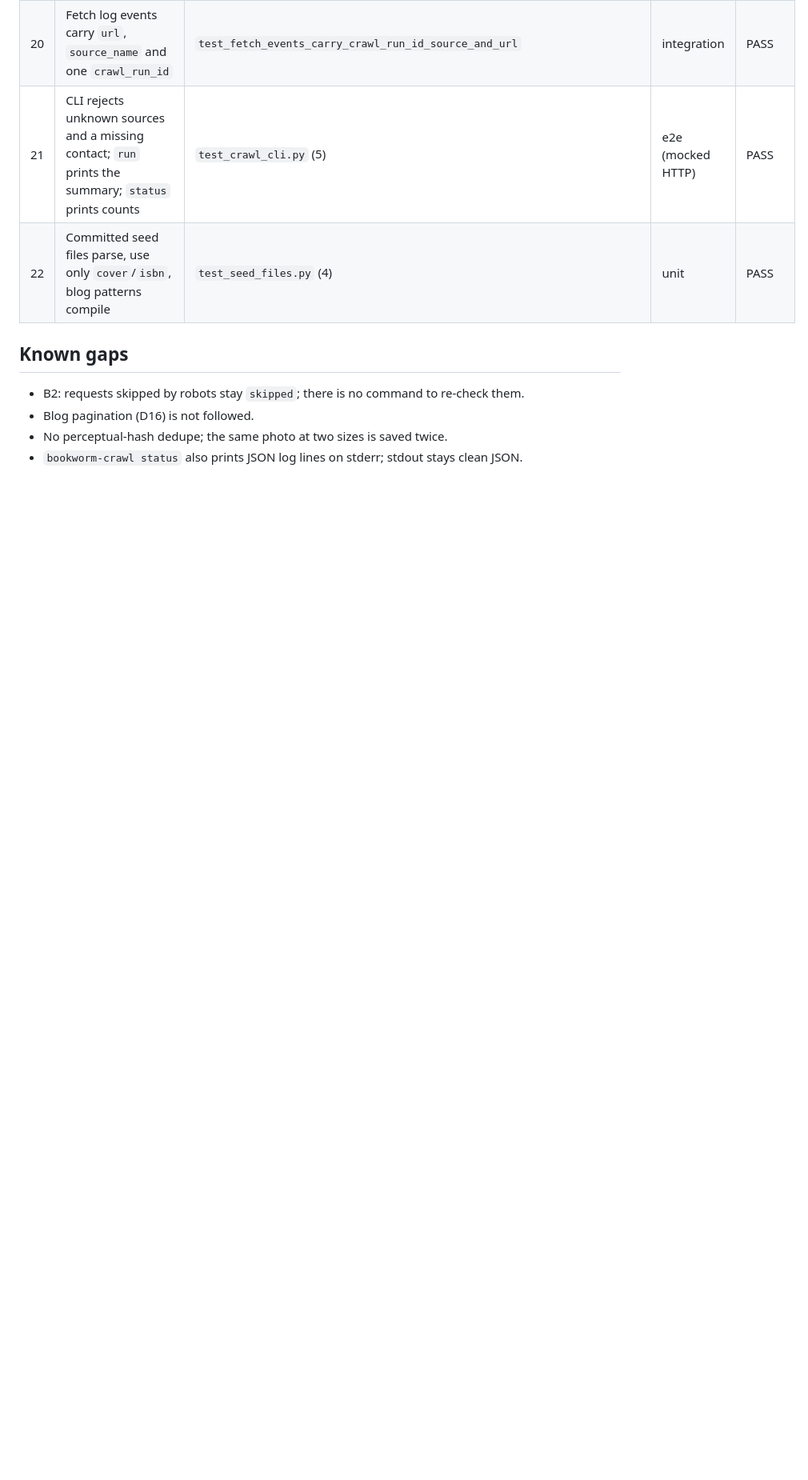
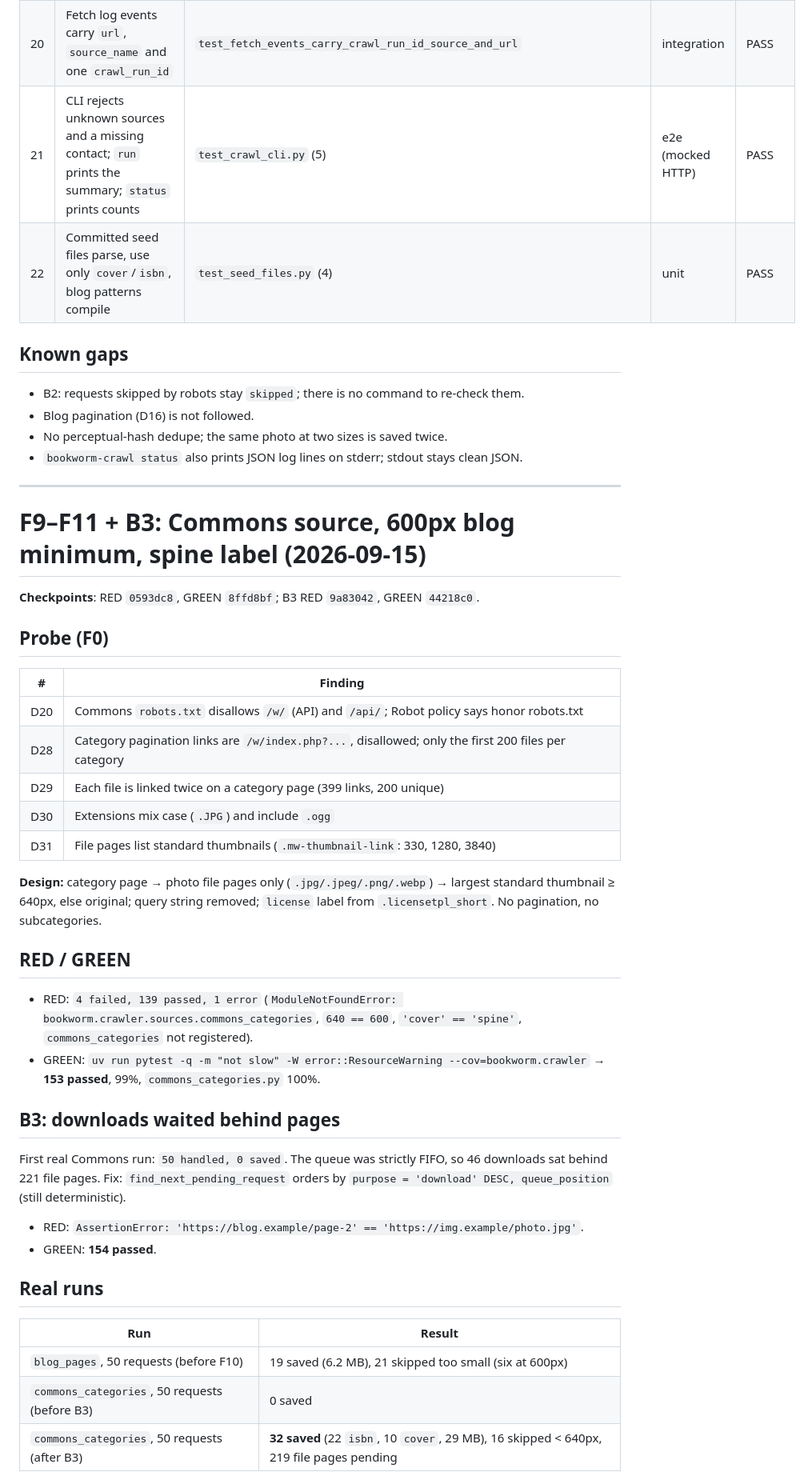
Before and after one commit to carlosValerio5/BookWorm, a Markdown page: .claude/tdd/web-crawler-skeleton.tdd.md, the part around one of its changes. Shown at 80% size. GitHub-like rendering; blank space fills up the shorter version.

Commit message:
docs: TDD evidence for Commons source, spine label and B3; T13 pagination note

```diff
--- a/.claude/tdd/web-crawler-skeleton.tdd.md
+++ b/.claude/tdd/web-crawler-skeleton.tdd.md
@@ -85,3 +85,38 @@ Blog run not done: `crawler_seeds/blog_pages.toml` is a draft waiting for approv
 - Blog pagination (D16) is not followed.
 - No perceptual-hash dedupe; the same photo at two sizes is saved twice.
 - `bookworm-crawl status` also prints JSON log lines on stderr; stdout stays clean JSON.
+
+---
+
+# F9–F11 + B3: Commons source, 600px blog minimum, spine label (2026-09-15)
+
+**Checkpoints**: RED `0593dc8`, GREEN `8ffd8bf`; B3 RED `9a83042`, GREEN `44218c0`.
+
+## Probe (F0)
+| # | Finding |
+|---|---|
+| D20 | Commons `robots.txt` disallows `/w/` (API) and `/api/`; Robot policy says honor robots.txt |
+| D28 | Category pagination links are `/w/index.php?...`, disallowed; only the first 200 files per category |
+| D29 | Each file is linked twice on a category page (399 links, 200 unique) |
+| D30 | Extensions mix case (`.JPG`) and include `.ogg` |
+| D31 | File pages list standard thumbnails (`.mw-thumbnail-link`: 330, 1280, 3840) |
+
+**Design:** category page → photo file pages only (`.jpg/.jpeg/.png/.webp`) → largest standard thumbnail ≥ 640px, else original; query string removed; `license` label from `.licensetpl_short`. No pagination, no subcategories.
+
+## RED / GREEN
+- RED: `4 failed, 139 passed, 1 error` (`ModuleNotFoundError: bookworm.crawler.sources.commons_categories`, `640 == 600`, `'cover' == 'spine'`, `commons_categories` not registered).
+- GREEN: `uv run pytest -q -m "not slow" -W error::ResourceWarning --cov=bookworm.crawler` → **153 passed**, 99%, `commons_categories.py` 100%.
+
+## B3: downloads waited behind pages
+First real Commons run: `50 handled, 0 saved`. The queue was strictly FIFO, so 46 downloads sat behind 221 file pages.
+Fix: `find_next_pending_request` orders by `purpose = 'download' DESC, queue_position` (still deterministic).
+- RED: `AssertionError: 'https://blog.example/page-2' == 'https://img.example/photo.jpg'`.
+- GREEN: **154 passed**.
+
+## Real runs
+| Run | Result |
+|---|---|
+| `blog_pages`, 50 requests (before F10) | 19 saved (6.2 MB), 21 skipped too small (six at 600px) |
+| `commons_categories`, 50 requests (before B3) | 0 saved |
+| `commons_categories`, 50 requests (after B3) | **32 saved** (22 `isbn`, 10 `cover`, 29 MB), 16 skipped < 640px, 219 file pages pending |
+
```
Also changed, not shown: other parts of .claude/tdd/web-crawler-skeleton.tdd.md (+24 -0 lines), CLAUDE.md (+1 -1 lines).
